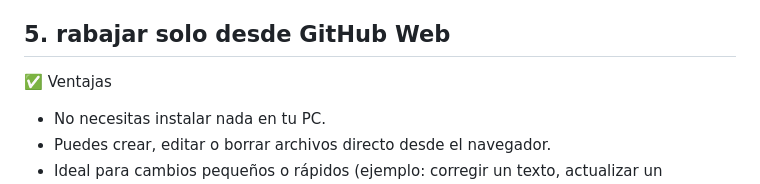
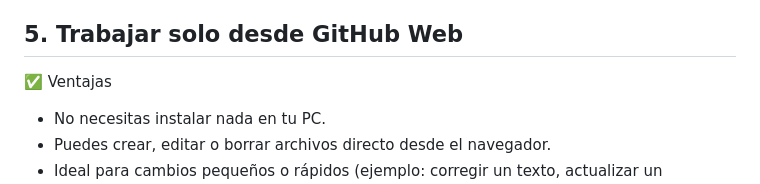
Before and after one commit to juank6883y/portafolio-proyectos, a Markdown page: README.md, the part around the change. GitHub-like rendering.

```diff
--- a/README.md
+++ b/README.md
@@ -65,7 +65,7 @@ git pull origin main
 - Subir cambios a GitHub → git push origin main
 - Actualizar repo local → git pull origin main
 
-## 5. rabajar solo desde GitHub Web
+## 5. Trabajar solo desde GitHub Web
 ✅ Ventajas
 - No necesitas instalar nada en tu PC.
 - Puedes crear, editar o borrar archivos directo desde el navegador.
```
